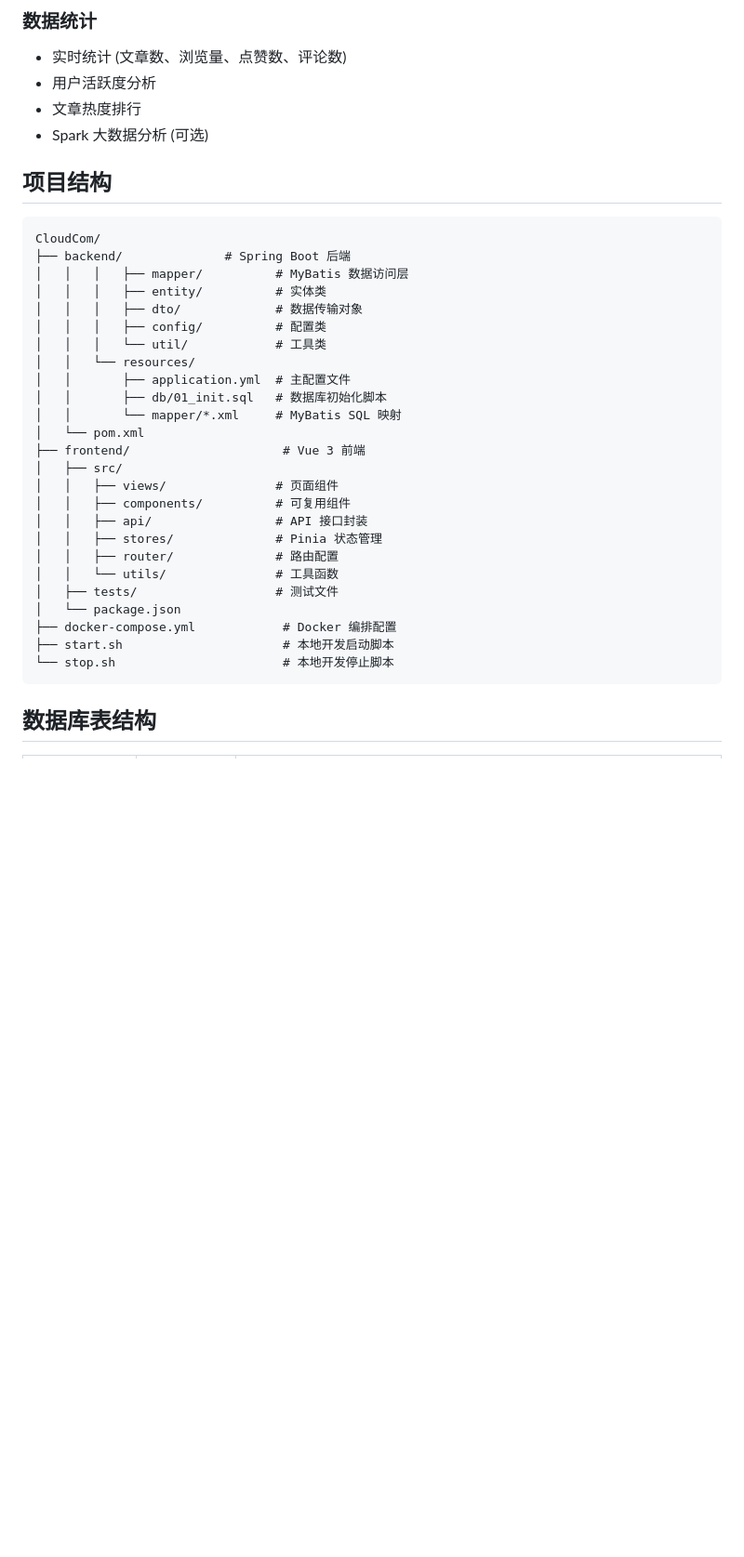
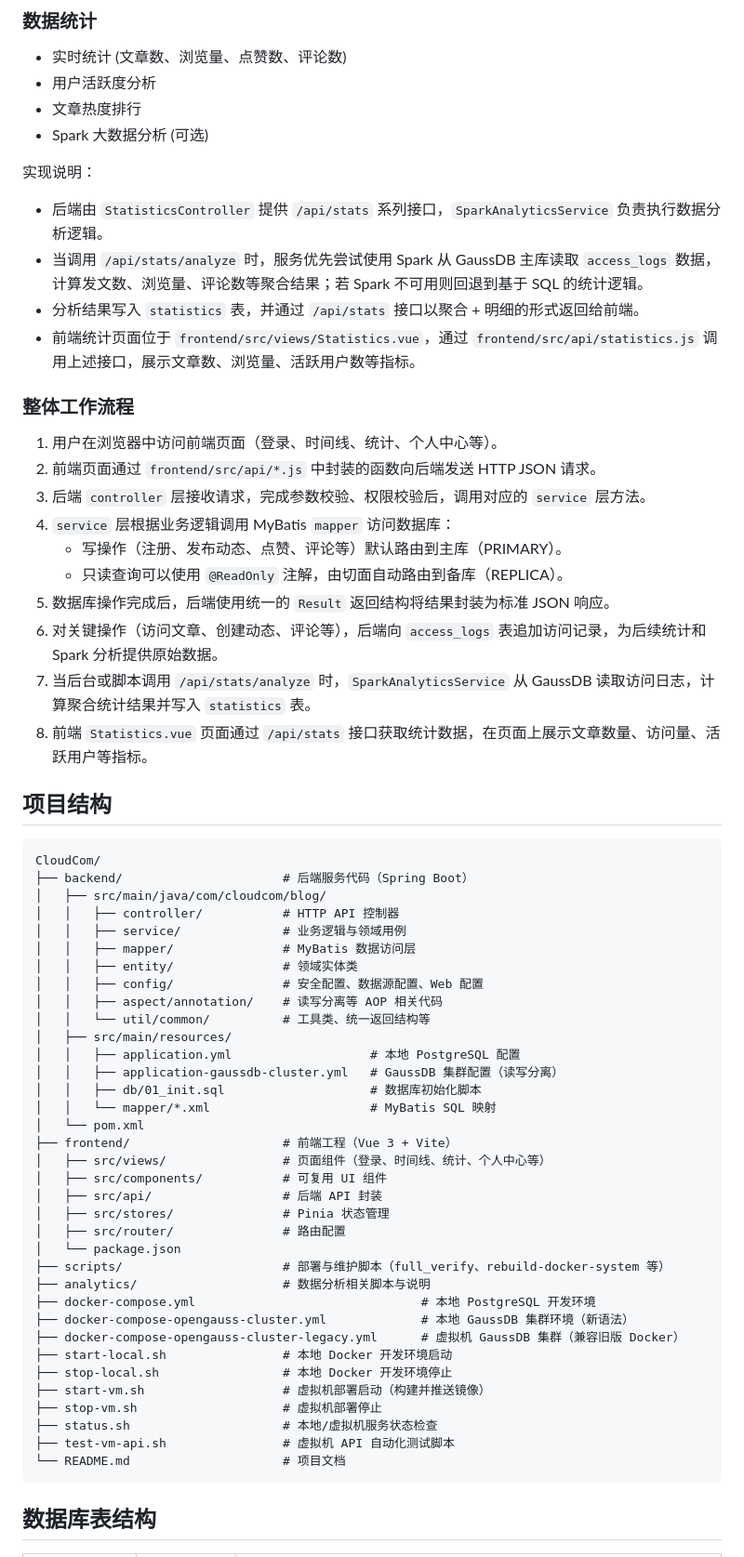
Before and after one commit to Dictatora0/Blog-Circle, a Markdown page: README.md, the part around one of its changes. Shown at 93% size. Rendered like a GitHub page; blank space fills up the shorter version.

Commit message:
docs: 更新 README，完善项目说明和 GaussDB 模块文档

````diff
--- a/README.md
+++ b/README.md
@@ -66,34 +88,64 @@
 - 文章热度排行
 - Spark 大数据分析 (可选)
 
+实现说明：
+
+- 后端由 `StatisticsController` 提供 `/api/stats` 系列接口，`SparkAnalyticsService` 负责执行数据分析逻辑。
+- 当调用 `/api/stats/analyze` 时，服务优先尝试使用 Spark 从 GaussDB 主库读取 `access_logs` 数据，计算发文数、浏览量、评论数等聚合结果；若 Spark 不可用则回退到基于 SQL 的统计逻辑。
+- 分析结果写入 `statistics` 表，并通过 `/api/stats` 接口以聚合 + 明细的形式返回给前端。
+- 前端统计页面位于 `frontend/src/views/Statistics.vue`，通过 `frontend/src/api/statistics.js` 调用上述接口，展示文章数、浏览量、活跃用户数等指标。
+
+### 整体工作流程
+
+1. 用户在浏览器中访问前端页面（登录、时间线、统计、个人中心等）。
+2. 前端页面通过 `frontend/src/api/*.js` 中封装的函数向后端发送 HTTP JSON 请求。
+3. 后端 `controller` 层接收请求，完成参数校验、权限校验后，调用对应的 `service` 层方法。
+4. `service` 层根据业务逻辑调用 MyBatis `mapper` 访问数据库：
+   - 写操作（注册、发布动态、点赞、评论等）默认路由到主库（PRIMARY）。
+   - 只读查询可以使用 `@ReadOnly` 注解，由切面自动路由到备库（REPLICA）。
+5. 数据库操作完成后，后端使用统一的 `Result` 返回结构将结果封装为标准 JSON 响应。
+6. 对关键操作（访问文章、创建动态、评论等），后端向 `access_logs` 表追加访问记录，为后续统计和 Spark 分析提供原始数据。
+7. 当后台或脚本调用 `/api/stats/analyze` 时，`SparkAnalyticsService` 从 GaussDB 读取访问日志，计算聚合统计结果并写入 `statistics` 表。
+8. 前端 `Statistics.vue` 页面通过 `/api/stats` 接口获取统计数据，在页面上展示文章数量、访问量、活跃用户等指标。
+
 ## 项目结构
 
 ```
 CloudCom/
-├── backend/              # Spring Boot 后端
-│   │   │   ├── mapper/          # MyBatis 数据访问层
-│   │   │   ├── entity/          # 实体类
-│   │   │   ├── dto/             # 数据传输对象
-│   │   │   ├── config/          # 配置类
-│   │   │   └── util/            # 工具类
-│   │   └── resources/
-│   │       ├── application.yml  # 主配置文件
-│   │       ├── db/01_init.sql   # 数据库初始化脚本
-│   │       └── mapper/*.xml     # MyBatis SQL 映射
+├── backend/                      # 后端服务代码（Spring Boot）
+│   ├── src/main/java/com/cloudcom/blog/
+│   │   ├── controller/           # HTTP API 控制器
+│   │   ├── service/              # 业务逻辑与领域用例
+│   │   ├── mapper/               # MyBatis 数据访问层
+│   │   ├── entity/               # 领域实体类
+│   │   ├── config/               # 安全配置、数据源配置、Web 配置
+│   │   ├── aspect/annotation/    # 读写分离等 AOP 相关代码
+│   │   └── util/common/          # 工具类、统一返回结构等
+│   ├── src/main/resources/
+│   │   ├── application.yml                   # 本地 PostgreSQL 配置
+│   │   ├── application-gaussdb-cluster.yml   # GaussDB 集群配置（读写分离）
+│   │   ├── db/01_init.sql                    # 数据库初始化脚本
+│   │   └── mapper/*.xml                      # MyBatis SQL 映射
 │   └── pom.xml
-├── frontend/                     # Vue 3 前端
-│   ├── src/
-│   │   ├── views/               # 页面组件
-│   │   ├── components/          # 可复用组件
-│   │   ├── api/                 # API 接口封装
-│   │   ├── stores/              # Pinia 状态管理
-│   │   ├── router/              # 路由配置
-│   │   └── utils/               # 工具函数
-│   ├── tests/                   # 测试文件
+├── frontend/                     # 前端工程（Vue 3 + Vite）
+│   ├── src/views/                # 页面组件（登录、时间线、统计、个人中心等）
+│   ├── src/components/           # 可复用 UI 组件
+│   ├── src/api/                  # 后端 API 封装
+│   ├── src/stores/               # Pinia 状态管理
+│   ├── src/router/               # 路由配置
 │   └── package.json
-├── docker-compose.yml            # Docker 编排配置
-├── start.sh                      # 本地开发启动脚本
-└── stop.sh                       # 本地开发停止脚本
+├── scripts/                      # 部署与维护脚本（full_verify、rebuild-docker-system 等）
+├── analytics/                    # 数据分析相关脚本与说明
+├── docker-compose.yml                               # 本地 PostgreSQL 开发环境
+├── docker-compose-opengauss-cluster.yml             # 本地 GaussDB 集群环境（新语法）
+├── docker-compose-opengauss-cluster-legacy.yml      # 虚拟机 GaussDB 集群（兼容旧版 Docker）
+├── start-local.sh                # 本地 Docker 开发环境启动
+├── stop-local.sh                 # 本地 Docker 开发环境停止
+├── start-vm.sh                   # 虚拟机部署启动（构建并推送镜像）
+├── stop-vm.sh                    # 虚拟机部署停止
+├── status.sh                     # 本地/虚拟机服务状态检查
+├── test-vm-api.sh                # 虚拟机 API 自动化测试脚本
+└── README.md                     # 项目文档
 ```
 
 ## 数据库表结构
````
Also changed, not shown: other parts of README.md (+22 -0 lines).
